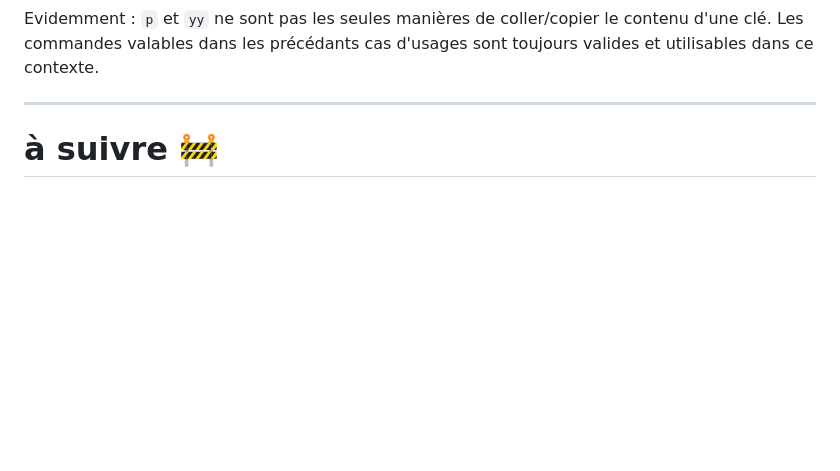
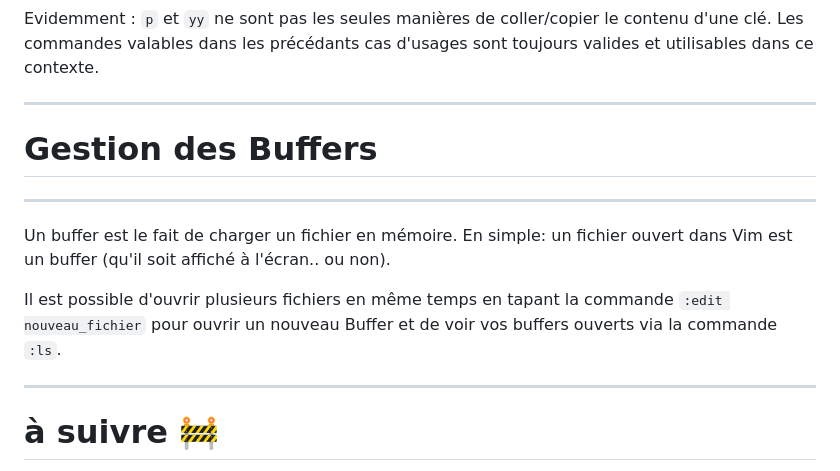
Before and after one commit to qjoly/PrezVim, a Markdown page: slide-deck.md, the part around the change. Drawn GitHub-style; blank space fills up the shorter version.

```diff
--- a/slide-deck.md
+++ b/slide-deck.md
@@ -527,6 +527,17 @@ Pour enregistrer une clé dans le registre: `"ayy` *(`yy` pour copier la ligne)*
 Evidemment : `p` et `yy` ne sont pas les seules manières de coller/copier le contenu d'une clé. Les commandes valables dans les précédants cas d'usages sont toujours valides et utilisables dans ce contexte.
 
 ---
+<!-- _class: lead invert -->
+
+# Gestion des Buffers
+
+---
+
+Un buffer est le fait de charger un fichier en mémoire. En simple: un fichier ouvert dans Vim est un buffer (qu'il soit affiché à l'écran.. ou non).
+
+Il est possible d'ouvrir plusieurs fichiers en même temps en tapant la commande `:edit nouveau_fichier` pour ouvrir un nouveau Buffer et de voir vos buffers ouverts via la commande `:ls`.
+
+---
 
 <!-- _class: lead invert -->
 # <!--fit-->  à suivre :construction:
```
